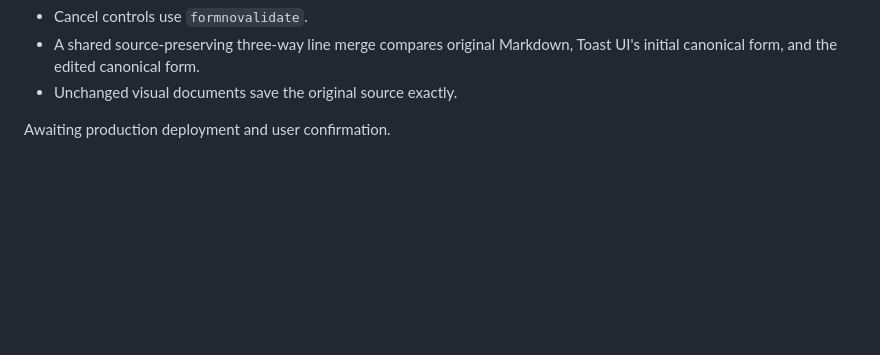
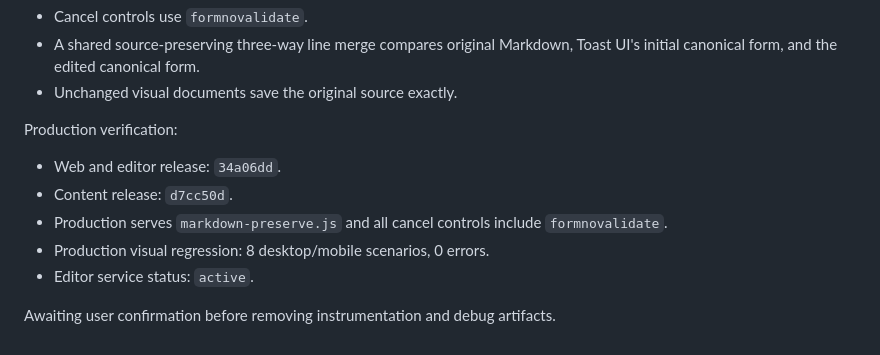
Before and after one commit to Game-Client-Knowledge/Web, a Markdown page: debug-draft-markdown-churn.md, the part around the change. Rendered like a GitHub page; blank space fills up the shorter version.

Commit message:
debug: record Markdown churn verification

```diff
--- a/debug-draft-markdown-churn.md
+++ b/debug-draft-markdown-churn.md
@@ -75,4 +75,13 @@ Implementation:
   Toast UI's initial canonical form, and the edited canonical form.
 - Unchanged visual documents save the original source exactly.
 
-Awaiting production deployment and user confirmation.
+Production verification:
+
+- Web and editor release: `34a06dd`.
+- Content release: `d7cc50d`.
+- Production serves `markdown-preserve.js` and all cancel controls include
+  `formnovalidate`.
+- Production visual regression: 8 desktop/mobile scenarios, 0 errors.
+- Editor service status: `active`.
+
+Awaiting user confirmation before removing instrumentation and debug artifacts.
```
